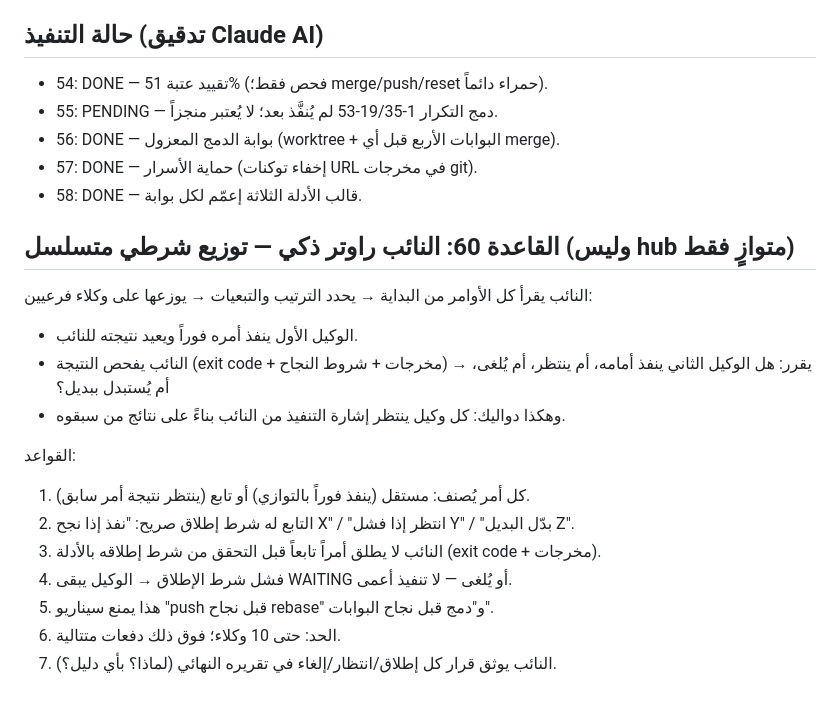
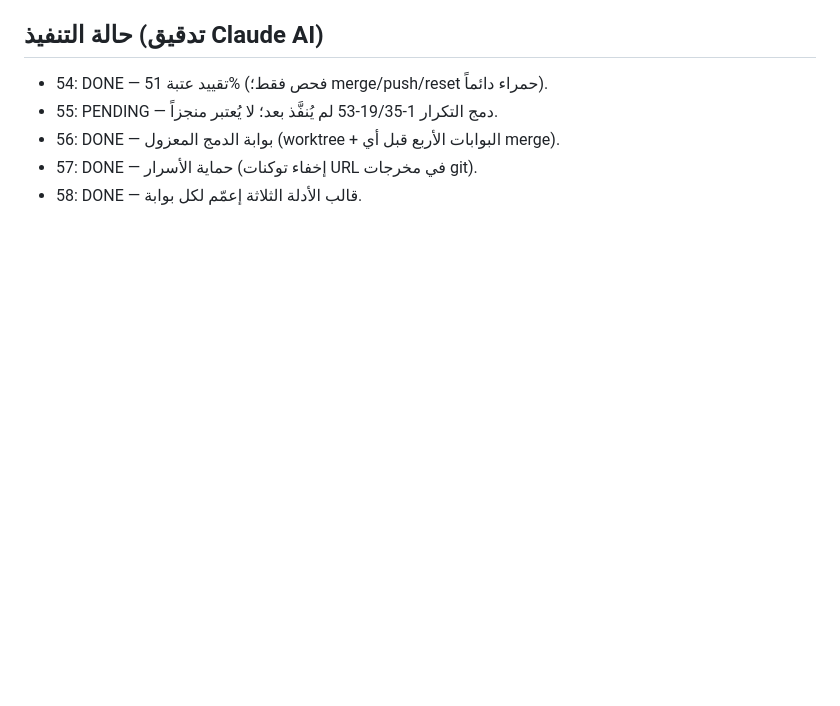
Before and after one commit to elhamdolillah/arabic-math-lang, a Markdown page: strateg.md, the part around the change. Drawn GitHub-style; blank space fills up the shorter version.

```diff
--- a/strateg.md
+++ b/strateg.md
@@ -161,20 +161,3 @@
 - 56: DONE — بوابة الدمج المعزول (worktree + البوابات الأربع قبل أي merge).
 - 57: DONE — حماية الأسرار (إخفاء توكنات URL في مخرجات git).
 - 58: DONE — قالب الأدلة الثلاثة إعمّم لكل بوابة.
-
-## القاعدة 60: النائب راوتر ذكي — توزيع شرطي متسلسل (وليس hub متوازٍ فقط)
-
-النائب يقرأ كل الأوامر من البداية → يحدد الترتيب والتبعيات → يوزعها على وكلاء فرعيين:
-- الوكيل الأول ينفذ أمره فوراً ويعيد نتيجته للنائب.
-- النائب يفحص النتيجة (exit code + مخرجات + شروط النجاح) → يقرر:
-  هل الوكيل الثاني ينفذ أمامه، أم ينتظر، أم يُلغى، أم يُستبدل ببديل؟
-- وهكذا دواليك: كل وكيل ينتظر إشارة التنفيذ من النائب بناءً على نتائج من سبقوه.
-
-القواعد:
-1. كل أمر يُصنف: مستقل (ينفذ فوراً بالتوازي) أو تابع (ينتظر نتيجة أمر سابق).
-2. التابع له شرط إطلاق صريح: "نفذ إذا نجح X" / "انتظر إذا فشل Y" / "بدّل البديل Z".
-3. النائب لا يطلق أمراً تابعاً قبل التحقق من شرط إطلاقه بالأدلة (exit code + مخرجات).
-4. فشل شرط الإطلاق → الوكيل يبقى WAITING أو يُلغى — لا تنفيذ أعمى.
-5. هذا يمنع سيناريو "push قبل نجاح rebase" و"دمج قبل نجاح البوابات".
-6. الحد: حتى 10 وكلاء؛ فوق ذلك دفعات متتالية.
-7. النائب يوثق قرار كل إطلاق/انتظار/إلغاء في تقريره النهائي (لماذا؟ بأي دليل؟).
```
